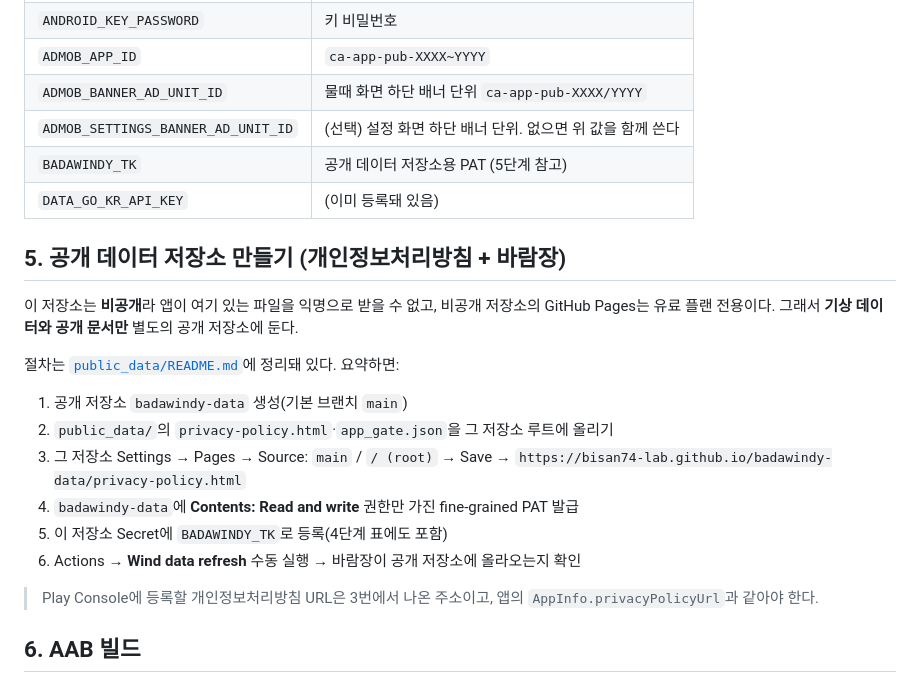
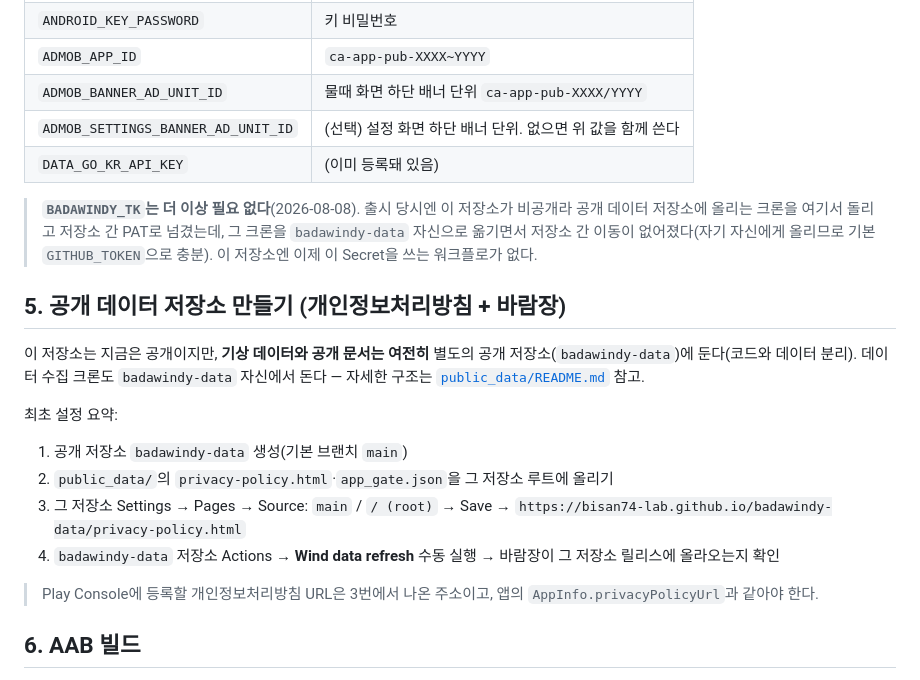
Before and after one commit to bisan74-lab/BadaMobile, a Markdown page: docs/PLAY_STORE_LAUNCH.md, the part around the change. Rendered like a GitHub page.

```diff
--- a/docs/PLAY_STORE_LAUNCH.md
+++ b/docs/PLAY_STORE_LAUNCH.md
@@ -59,25 +59,29 @@ base64 -w0 upload-keystore.jks > keystore.base64.txt   # macOS는 -w0 대신 -b0
 | `ADMOB_APP_ID` | `ca-app-pub-XXXX~YYYY` |
 | `ADMOB_BANNER_AD_UNIT_ID` | 물때 화면 하단 배너 단위 `ca-app-pub-XXXX/YYYY` |
 | `ADMOB_SETTINGS_BANNER_AD_UNIT_ID` | (선택) 설정 화면 하단 배너 단위. 없으면 위 값을 함께 쓴다 |
-| `BADAWINDY_TK` | 공개 데이터 저장소용 PAT (5단계 참고) |
 | `DATA_GO_KR_API_KEY` | (이미 등록돼 있음) |
+
+> **`BADAWINDY_TK`는 더 이상 필요 없다**(2026-08-08). 출시 당시엔 이 저장소가
+> 비공개라 공개 데이터 저장소에 올리는 크론을 여기서 돌리고 저장소 간
+> PAT로 넘겼는데, 그 크론을 `badawindy-data` 자신으로 옮기면서 저장소 간
+> 이동이 없어졌다(자기 자신에게 올리므로 기본 `GITHUB_TOKEN`으로 충분).
+> 이 저장소엔 이제 이 Secret을 쓰는 워크플로가 없다.
 
 ## 5. 공개 데이터 저장소 만들기 (개인정보처리방침 + 바람장)
 
-이 저장소는 **비공개**라 앱이 여기 있는 파일을 익명으로 받을 수 없고,
-비공개 저장소의 GitHub Pages는 유료 플랜 전용이다. 그래서 **기상 데이터와
-공개 문서만** 별도의 공개 저장소에 둔다.
+이 저장소는 지금은 공개이지만, **기상 데이터와 공개 문서는 여전히** 별도의
+공개 저장소(`badawindy-data`)에 둔다(코드와 데이터 분리). 데이터 수집
+크론도 `badawindy-data` 자신에서 돈다 — 자세한 구조는
+[`public_data/README.md`](../public_data/README.md) 참고.
 
-절차는 [`public_data/README.md`](../public_data/README.md)에 정리돼 있다.
-요약하면:
+최초 설정 요약:
 
 1. 공개 저장소 `badawindy-data` 생성(기본 브랜치 `main`)
 2. `public_data/`의 `privacy-policy.html`·`app_gate.json`을 그 저장소 루트에 올리기
 3. 그 저장소 Settings → Pages → Source: `main` / `/ (root)` → Save
    → `https://bisan74-lab.github.io/badawindy-data/privacy-policy.html`
-4. `badawindy-data`에 **Contents: Read and write** 권한만 가진 fine-grained PAT 발급
-5. 이 저장소 Secret에 `BADAWINDY_TK`로 등록(4단계 표에도 포함)
-6. Actions → **Wind data refresh** 수동 실행 → 바람장이 공개 저장소에 올라오는지 확인
+4. `badawindy-data` 저장소 Actions → **Wind data refresh** 수동 실행 →
+   바람장이 그 저장소 릴리스에 올라오는지 확인
 
 > Play Console에 등록할 개인정보처리방침 URL은 3번에서 나온 주소이고,
 > 앱의 `AppInfo.privacyPolicyUrl`과 같아야 한다.
```
Also changed, not shown: CLAUDE.md (+9 -3 lines), public_data/README.md (+26 -24 lines).
